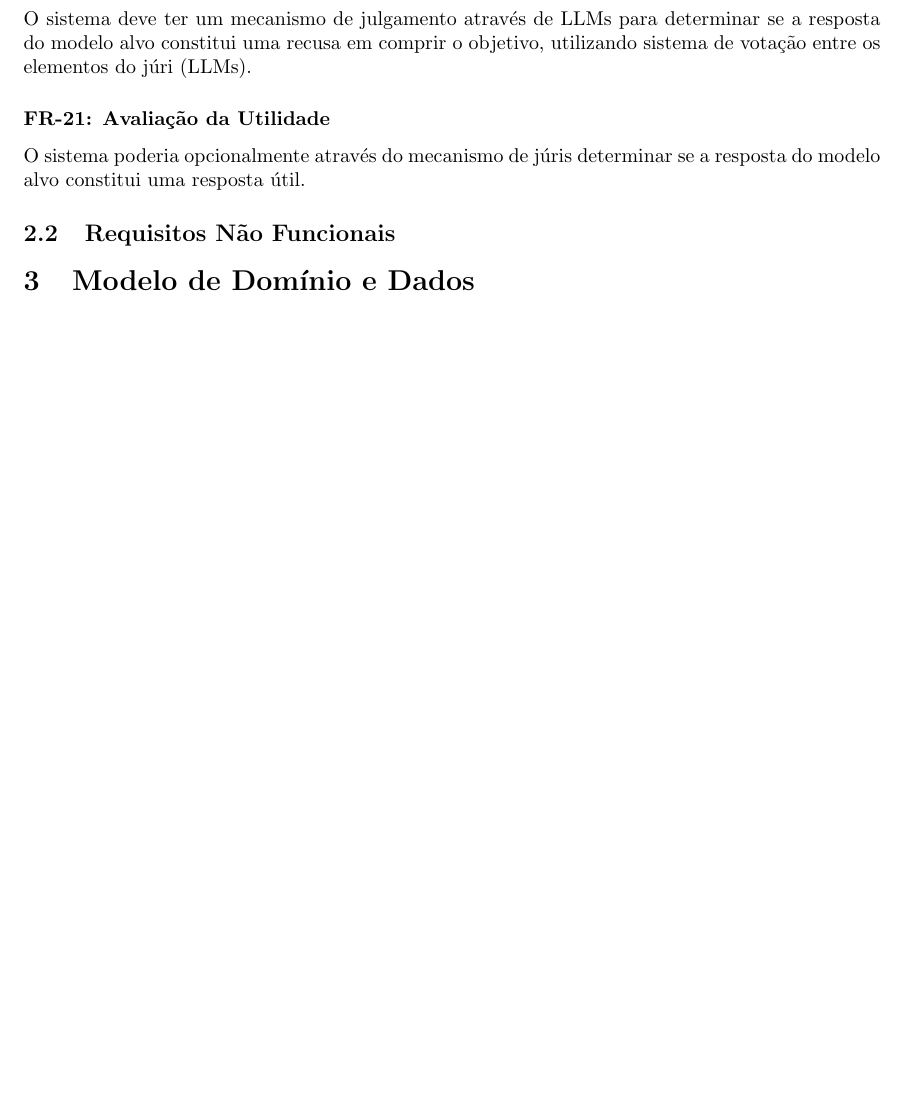
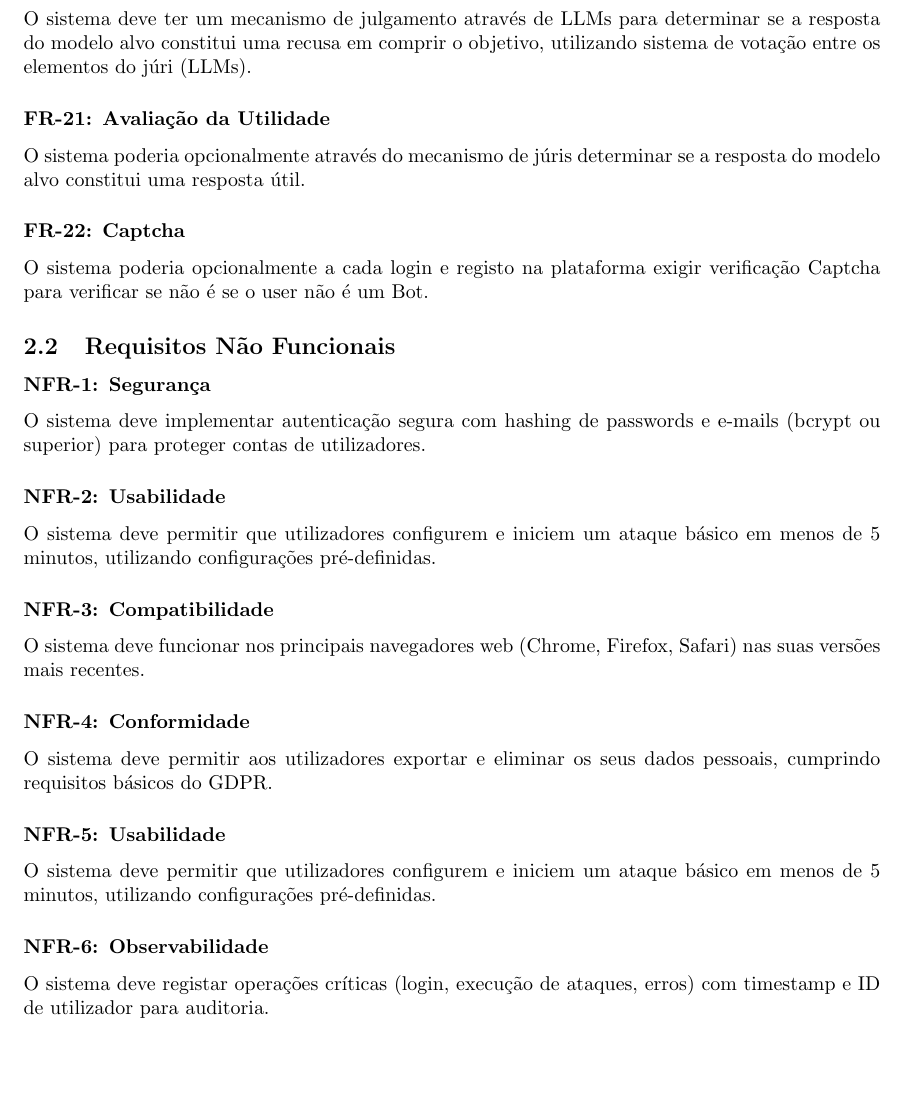
Before and after one commit to joelnoliveira/GP_CTRL_plus_12, a LaTeX document (docs/srs/srs.tex, which reads docs/srs/chapters/2_requirements/0_requirements.tex): part of page 6 of 6 before the commit and part of page 6 of 7 after it, cut so that both start at the same text, the shorter picture padded with empty space. Compiled offline with pdfLaTeX.

Commit message:
addition of quality requirements and one additional functional requirement
Co-authored-by: Giovanni Maffeo <giovannimaffeo@users.noreply.github.com>
Co-authored-by: Diogo Frazão <Frazao55@users.noreply.github.com>
Co-authored-by: João Santos <sjooaaoo@users.noreply.github.com>
Co-authored-by: Joel Oliveira <joelnoliveira@users.noreply.github.com>

```diff
--- a/docs/srs/chapters/2_requirements/0_requirements.tex
+++ b/docs/srs/chapters/2_requirements/0_requirements.tex
@@ -30,6 +30,9 @@
 
 \FR{Avaliação da Utilidade}{avaliacao_utilidade}{O sistema poderia opcionalmente através do mecanismo de júris determinar se a resposta do modelo alvo constitui uma resposta útil.}
 
+\FR{Captcha}{captcha}{O sistema poderia opcionalmente a cada login e registo na plataforma exigir verificação Captcha para verificar se não é se o user não é um Bot.}
+
+
 % \FR{C}
 
 % | Tipo de requisito               | Redação recomendada                   | MoSCoW      | Semântica                                              |
@@ -42,3 +45,19 @@
 
 
 \subsection{Requisitos Não Funcionais}
+
+\NFR{Segurança}{O sistema deve implementar autenticação segura com hashing de passwords e e-mails (bcrypt ou superior) para proteger contas de utilizadores.}
+
+
+\NFR{Usabilidade}{O sistema deve permitir que utilizadores configurem e iniciem um ataque básico em menos de 5 minutos, utilizando configurações pré-definidas.}
+
+\NFR{Compatibilidade}{O sistema deve funcionar nos principais navegadores web (Chrome, Firefox, Safari) nas suas versões mais recentes.}
+
+\NFR{Conformidade}{O sistema deve permitir aos utilizadores exportar e eliminar os seus dados pessoais, cumprindo requisitos básicos do GDPR.}
+
+%TODO: maybe implementar Captcha para dar log in e registo
+
+
+\NFR{Usabilidade}{O sistema deve permitir que utilizadores configurem e iniciem um ataque básico em menos de 5 minutos, utilizando configurações pré-definidas.}
+
+\NFR{Observabilidade}{O sistema deve registar operações críticas (login, execução de ataques, erros) com timestamp e ID de utilizador para auditoria.}
--- a/docs/srs/srs.tex
+++ b/docs/srs/srs.tex
@@ -18,7 +18,7 @@
 % import templates
 \input{templates/functional_requirements_template.tex}
 % \input{templates/user_stories_template.tex}
-% \input{templates/non_functional_requirements_template.tex}
+\input{templates/non_functional_requirements_template.tex}
 
 \begin{document}
 \input{chapters/0_cover/0_cover.tex}
```
